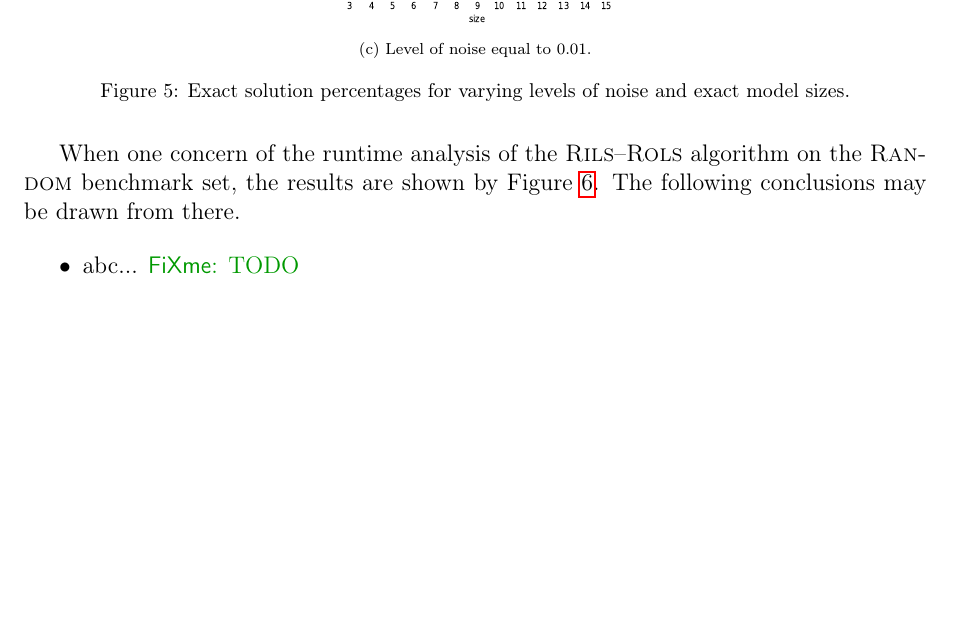
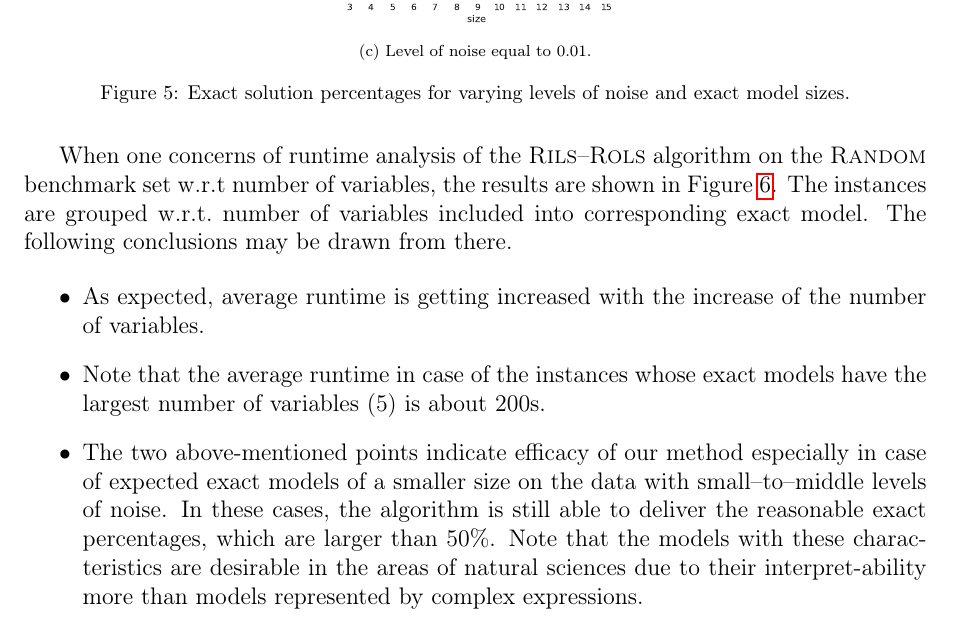
Before and after one commit to kartelj/rils-rols, a LaTeX paper (doc/paper.tex): part of page 22 of 29, cut so that both start at the same text, the shorter picture padded with empty space. Compiled offline with pdfLaTeX.

```diff
--- a/doc/paper.tex
+++ b/doc/paper.tex
@@ -904,10 +904,13 @@
 	\label{fig:compExact_noise_varsizes}
 \end{figure}
 
-When one concern of the runtime analysis of the \textsc{Rils}--\textsc{Rols} algorithm on the \textsc{Random} benchmark set, the results are shown by Figure~\ref{fig:runtime_rils_rols}. The following conclusions may be drawn from there.
+When one concerns of runtime analysis of the \textsc{Rils}--\textsc{Rols} algorithm on the \textsc{Random} benchmark set w.r.t\ number of variables, the results are shown in Figure~\ref{fig:runtime_rils_rols}. The instances are grouped w.r.t.\ number of variables included into corresponding exact model. The following conclusions may be drawn from there.
 
 \begin{itemize}
-	\item abc...\fxnote{TODO}
+	\item As expected, average runtime is getting increased with the increase of the number of variables.
+	\item Note that the average runtime in case of the instances whose exact models have the largest number of variables (5) is about 200s.
+	\item The two above-mentioned points indicate efficacy of our method especially in case of expected exact models of a smaller size on the data with small--to--middle levels of noise. In these cases, the algorithm is still able to deliver the reasonable exact percentages, which are larger than 50\%. Note that
+	the models with these characteristics are desirable in the areas of natural sciences due to their interpret-ability more than models represented by complex expressions.
 \end{itemize}
 
 \begin{figure}[H]
```
Also changed, not shown: doc/plots/numsize_vs_exact_correct_no_noise.eps, doc/plots/numsize_vs_exact_correct_noise0_001.eps, doc/plots/numsize_vs_exact_correct_noise0_01.eps, doc/plots/numsize_vs_time_no_noise.eps, doc/plots/numvars_vs_exact_correct_no_noise.eps, doc/plots/numvars_vs_exact_correct_noise0_001.eps, doc/plots/numvars_vs_exact_correct_noise0_01.eps, doc/plots/vars_vs_time_noise0_001.eps, doc/plots/vars_vs_time_noise0_01.eps, statistics/numsize_vs_exact_correct_no_noise.eps, statistics/numsize_vs_exact_correct_noise0_001.eps, statistics/numsize_vs_exact_correct_noise0_01.eps, statistics/numsize_vs_time_no_noise.eps, statistics/numvars_vs_exact_correct_no_noise.eps, 4 more files, 10 other files.
